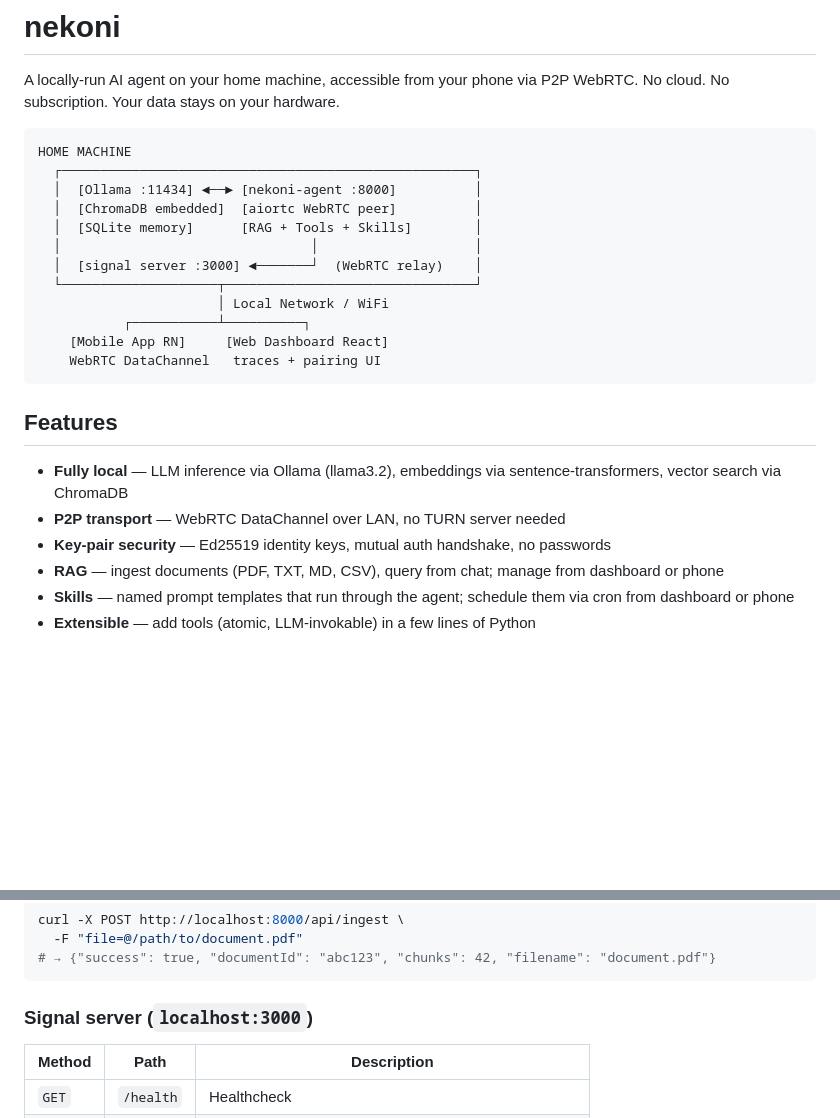
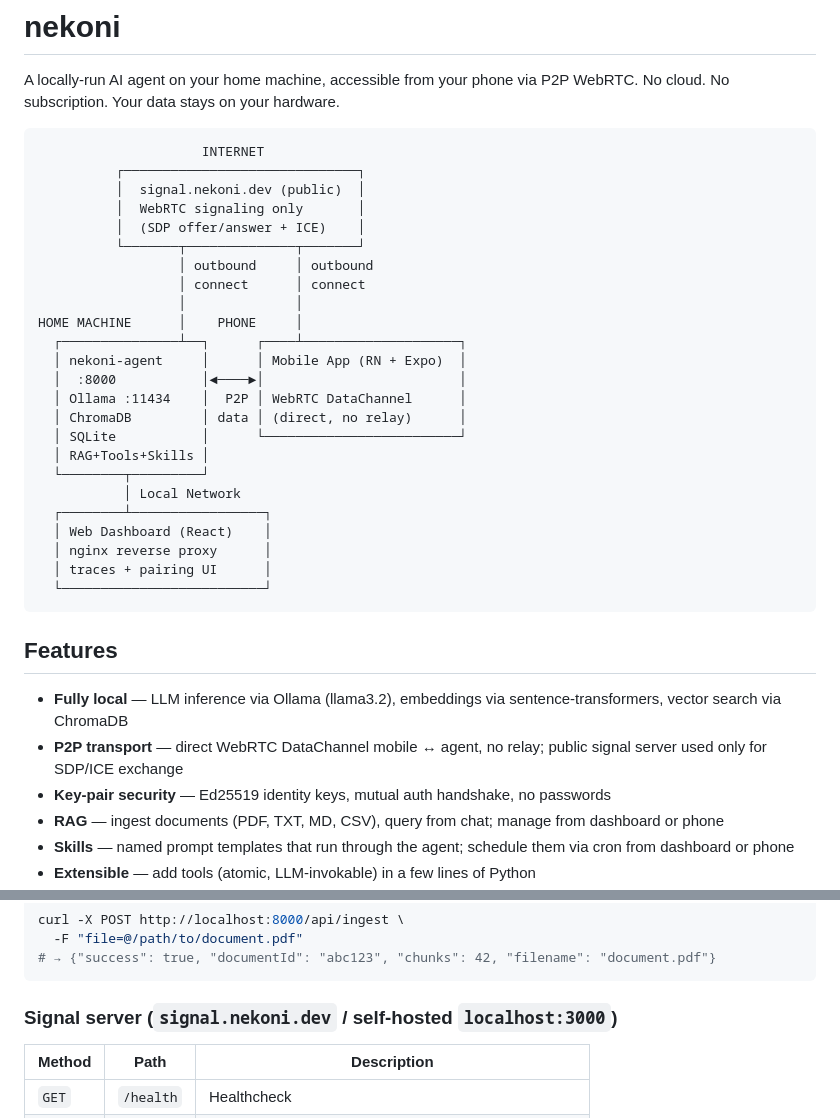
Before and after one commit to nekonihq/nekoni, a Markdown page: README.md, 2 parts joined by grey strips. GitHub-like rendering; blank space fills up the shorter version.

Commit message:
diagram updated

````diff
--- a/README.md
+++ b/README.md
@@ -7,24 +7,36 @@
 A locally-run AI agent on your home machine, accessible from your phone via P2P WebRTC. No cloud. No subscription. Your data stays on your hardware.
 
 ```
-HOME MACHINE
-  ┌─────────────────────────────────────────────────────┐
-  │  [Ollama :11434] ◄──► [nekoni-agent :8000]          │
-  │  [ChromaDB embedded]  [aiortc WebRTC peer]          │
-  │  [SQLite memory]      [RAG + Tools + Skills]        │
-  │                                │                    │
-  │  [signal server :3000] ◄───────┘  (WebRTC relay)    │
-  └────────────────────┬────────────────────────────────┘
-                       │ Local Network / WiFi
-           ┌───────────┴──────────┐
-    [Mobile App RN]     [Web Dashboard React]
-    WebRTC DataChannel   traces + pairing UI
+                     INTERNET
+          ┌──────────────────────────────┐
+          │  signal.nekoni.dev (public)  │
+          │  WebRTC signaling only       │
+          │  (SDP offer/answer + ICE)    │
+          └───────┬──────────────┬───────┘
+                  │ outbound     │ outbound
+                  │ connect      │ connect
+                  │              │
+HOME MACHINE      │    PHONE     │
+  ┌───────────────┴──┐      ┌────┴────────────────────┐
+  │ nekoni-agent     │      │ Mobile App (RN + Expo)  │
+  │  :8000           │◄────►│                         │
+  │ Ollama :11434    │  P2P │ WebRTC DataChannel      │
+  │ ChromaDB         │ data │ (direct, no relay)      │
+  │ SQLite           │      └─────────────────────────┘
+  │ RAG+Tools+Skills │
+  └────────┬─────────┘
+           │ Local Network
+  ┌────────┴─────────────────┐
+  │ Web Dashboard (React)    │
+  │ nginx reverse proxy      │
+  │ traces + pairing UI      │
+  └──────────────────────────┘
 ```
 
 ## Features
 
 - **Fully local** — LLM inference via Ollama (llama3.2), embeddings via sentence-transformers, vector search via ChromaDB
-- **P2P transport** — WebRTC DataChannel over LAN, no TURN server needed
+- **P2P transport** — direct WebRTC DataChannel mobile ↔ agent, no relay; public signal server used only for SDP/ICE exchange
 - **Key-pair security** — Ed25519 identity keys, mutual auth handshake, no passwords
 - **RAG** — ingest documents (PDF, TXT, MD, CSV), query from chat; manage from dashboard or phone
 - **Skills** — named prompt templates that run through the agent; schedule them via cron from dashboard or phone
@@ -271,7 +283,7 @@ curl -X POST http://localhost:8000/api/ingest \
 # → {"success": true, "documentId": "abc123", "chunks": 42, "filename": "document.pdf"}
 ```
 
-### Signal server (`localhost:3000`)
+### Signal server (`signal.nekoni.dev` / self-hosted `localhost:3000`)
 
 | Method | Path      | Description                                         |
 | ------ | --------- | --------------------------------------------------- |
````
Also changed, not shown: other parts of README.md (+13 -13 lines).
